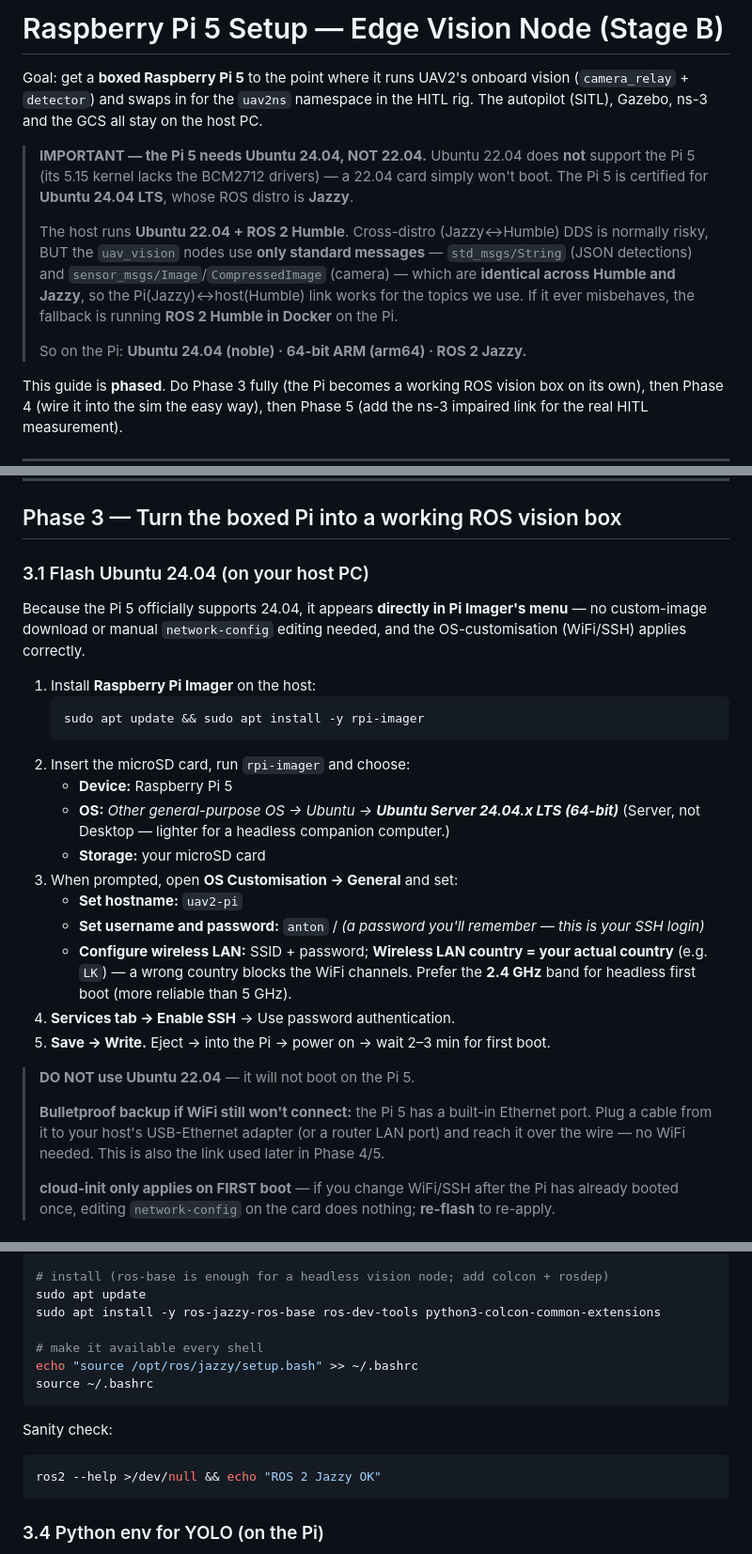
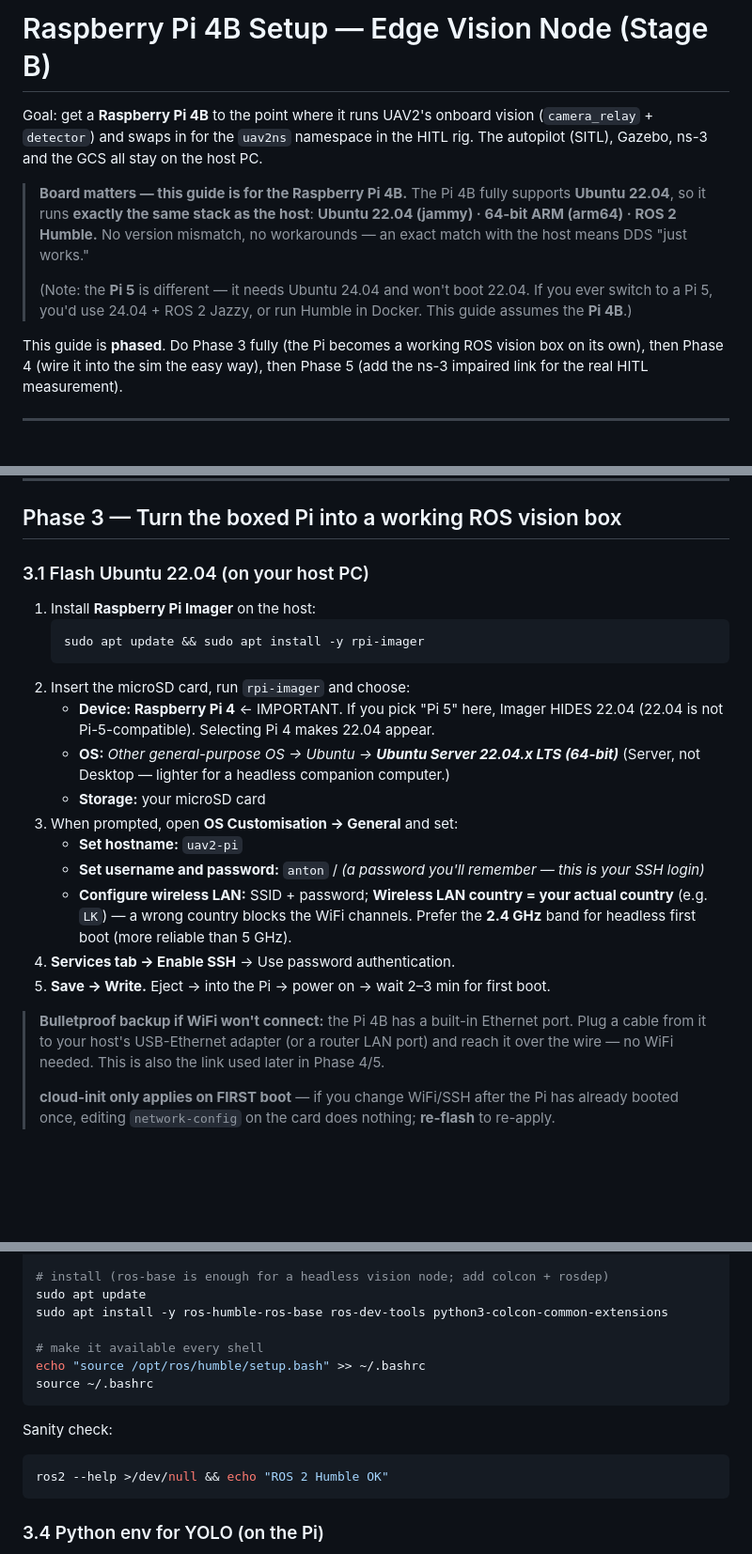
Before and after one commit to OpenAeroStack/multi_uav_simulation, a Markdown page: docs/PI_SETUP.md, 3 parts joined by grey strips. Shown at 94% size. Rendered like a GitHub page; blank space fills up the shorter version.

Commit message:
docs(pi): target Raspberry Pi 4B — native Ubuntu 22.04 + ROS 2 Humble
Board is a Pi 4B, which fully supports 22.04, so it runs the exact same
stack as the host (no 24.04/Jazzy/Docker needed). Note: select 'Raspberry
Pi 4' in Imager or it hides the 22.04 option.

Co-Authored-By: Claude Opus 4.8 <noreply@anthropic.com>

````diff
--- a/docs/PI_SETUP.md
+++ b/docs/PI_SETUP.md
@@ -1,21 +1,17 @@
-# Raspberry Pi 5 Setup — Edge Vision Node (Stage B)
+# Raspberry Pi 4B Setup — Edge Vision Node (Stage B)
 
-Goal: get a **boxed Raspberry Pi 5** to the point where it runs UAV2's onboard vision
+Goal: get a **Raspberry Pi 4B** to the point where it runs UAV2's onboard vision
 (`camera_relay` + `detector`) and swaps in for the `uav2ns` namespace in the HITL rig.
 The autopilot (SITL), Gazebo, ns-3 and the GCS all stay on the host PC.
 
-> **IMPORTANT — the Pi 5 needs Ubuntu 24.04, NOT 22.04.**
-> Ubuntu 22.04 does **not** support the Pi 5 (its 5.15 kernel lacks the BCM2712 drivers) —
-> a 22.04 card simply won't boot. The Pi 5 is certified for **Ubuntu 24.04 LTS**, whose ROS
-> distro is **Jazzy**.
+> **Board matters — this guide is for the Raspberry Pi 4B.** The Pi 4B fully supports
+> **Ubuntu 22.04**, so it runs **exactly the same stack as the host**:
+> **Ubuntu 22.04 (jammy) · 64-bit ARM (arm64) · ROS 2 Humble.** No version mismatch, no
+> workarounds — an exact match with the host means DDS "just works."
 >
-> The host runs **Ubuntu 22.04 + ROS 2 Humble**. Cross-distro (Jazzy↔Humble) DDS is normally
-> risky, BUT the `uav_vision` nodes use **only standard messages** — `std_msgs/String`
-> (JSON detections) and `sensor_msgs/Image`/`CompressedImage` (camera) — which are **identical
-> across Humble and Jazzy**, so the Pi(Jazzy)↔host(Humble) link works for the topics we use.
-> If it ever misbehaves, the fallback is running **ROS 2 Humble in Docker** on the Pi.
->
-> So on the Pi: **Ubuntu 24.04 (noble) · 64-bit ARM (arm64) · ROS 2 Jazzy.**
+> (Note: the **Pi 5** is different — it needs Ubuntu 24.04 and won't boot 22.04. If you ever
+> switch to a Pi 5, you'd use 24.04 + ROS 2 Jazzy, or run Humble in Docker. This guide assumes
+> the **Pi 4B**.)
 
 This guide is **phased**. Do Phase 3 fully (the Pi becomes a working ROS vision box on
 its own), then Phase 4 (wire it into the sim the easy way), then Phase 5 (add the ns-3
@@ -38,19 +34,16 @@ impaired link for the real HITL measurement).
 
 ## Phase 3 — Turn the boxed Pi into a working ROS vision box
 
-### 3.1 Flash Ubuntu 24.04 (on your host PC)
-
-Because the Pi 5 officially supports 24.04, it appears **directly in Pi Imager's menu** — no
-custom-image download or manual `network-config` editing needed, and the OS-customisation
-(WiFi/SSH) applies correctly.
+### 3.1 Flash Ubuntu 22.04 (on your host PC)
 
 1. Install **Raspberry Pi Imager** on the host:
    ```bash
    sudo apt update && sudo apt install -y rpi-imager
    ```
 2. Insert the microSD card, run `rpi-imager` and choose:
-   - **Device:** Raspberry Pi 5
-   - **OS:** *Other general-purpose OS → Ubuntu → **Ubuntu Server 24.04.x LTS (64-bit)***
+   - **Device: Raspberry Pi 4** ← IMPORTANT. If you pick "Pi 5" here, Imager HIDES 22.04
+     (22.04 is not Pi-5-compatible). Selecting Pi 4 makes 22.04 appear.
+   - **OS:** *Other general-purpose OS → Ubuntu → **Ubuntu Server 22.04.x LTS (64-bit)***
      (Server, not Desktop — lighter for a headless companion computer.)
    - **Storage:** your microSD card
 3. When prompted, open **OS Customisation → General** and set:
@@ -62,11 +55,9 @@ custom-image download or manual `network-config` editing needed, and the OS-cust
 4. **Services tab → Enable SSH** → Use password authentication.
 5. **Save → Write.** Eject → into the Pi → power on → wait 2–3 min for first boot.
 
-> **DO NOT use Ubuntu 22.04** — it will not boot on the Pi 5.
->
-> **Bulletproof backup if WiFi still won't connect:** the Pi 5 has a built-in Ethernet port.
-> Plug a cable from it to your host's USB-Ethernet adapter (or a router LAN port) and reach it
-> over the wire — no WiFi needed. This is also the link used later in Phase 4/5.
+> **Bulletproof backup if WiFi won't connect:** the Pi 4B has a built-in Ethernet port. Plug a
+> cable from it to your host's USB-Ethernet adapter (or a router LAN port) and reach it over the
+> wire — no WiFi needed. This is also the link used later in Phase 4/5.
 >
 > **cloud-init only applies on FIRST boot** — if you change WiFi/SSH after the Pi has already
 > booted once, editing `network-config` on the card does nothing; **re-flash** to re-apply.
@@ -106,15 +97,15 @@ http://packages.ros.org/ros2/ubuntu $(. /etc/os-release && echo $UBUNTU_CODENAME
 
 # install (ros-base is enough for a headless vision node; add colcon + rosdep)
 sudo apt update
-sudo apt install -y ros-jazzy-ros-base ros-dev-tools python3-colcon-common-extensions
+sudo apt install -y ros-humble-ros-base ros-dev-tools python3-colcon-common-extensions
 
 # make it available every shell
-echo "source /opt/ros/jazzy/setup.bash" >> ~/.bashrc
+echo "source /opt/ros/humble/setup.bash" >> ~/.bashrc
 source ~/.bashrc
 ```
 Sanity check:
 ```bash
-ros2 --help >/dev/null && echo "ROS 2 Jazzy OK"
+ros2 --help >/dev/null && echo "ROS 2 Humble OK"
 ```
 
 ### 3.4 Python env for YOLO (on the Pi)
````
Also changed, not shown: other parts of docs/PI_SETUP.md (+2 -2 lines).
